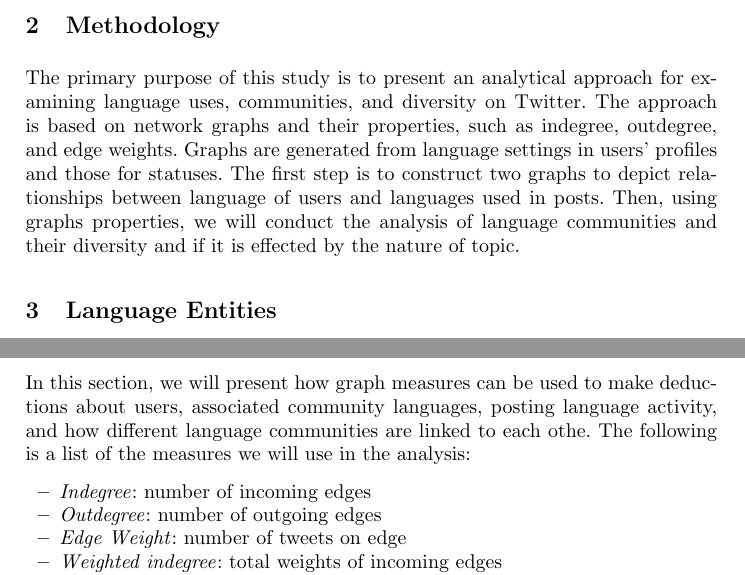
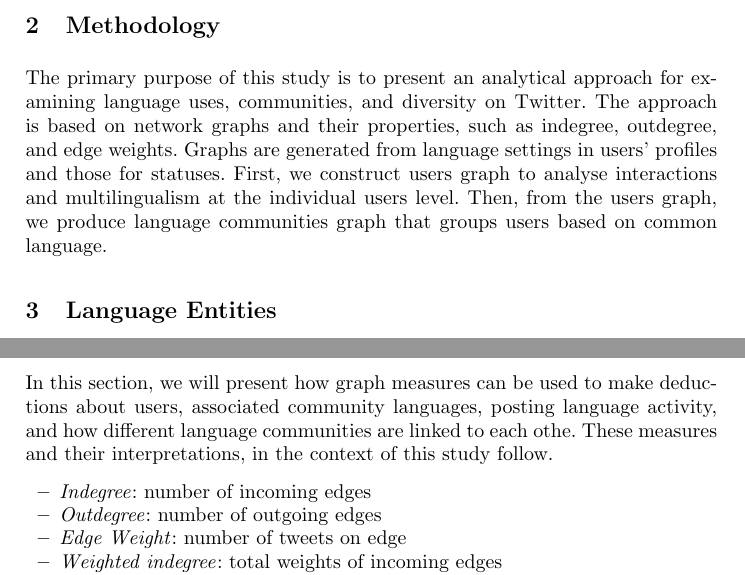
Before and after one commit to tomcrick/Hypertext2017, a LaTeX thesis (icci2017.tex): two parts of pages 2 and 4 of 10, joined at a grey line, cut so that both start at the same text. Compiled offline with pdfLaTeX.

Commit message:
touches on Method.

```diff
--- a/icci2017.tex
+++ b/icci2017.tex
@@ -185,10 +185,9 @@ for examining language uses, communities, and diversity on
 Twitter. The approach is based on network graphs and their properties,
 such as indegree, outdegree, and edge weights. Graphs are generated
 from language settings in users' profiles and those for statuses.
-The first step is to construct two graphs to depict relationships between
-language of users and languages used in posts.  Then, using graphs
-properties, we will conduct the analysis of language communities and
-their diversity and if it is effected by the nature of topic.
+First, we construct users graph to analyse interactions and multilingualism at
+the individual users level. Then, from the users graph, we produce language
+communities graph that groups users based on common language.
 
 \section{Language Entities}
 To generate necessary graphs, we need three essential entities
@@ -288,7 +287,8 @@ Throughout the paper, we refer to language communities in two ways;
 In this section, we will present how graph measures can be used to
 make deductions about users, associated community languages, posting language
 activity, and how different language communities are linked to each othe.
-The following is a list of the measures we will use in the analysis:
+These measures and their interpretations, in the context of
+this study follow.
 \begin{itemize}
 \item \emph{Indegree}: number of incoming edges
 \item \emph{Outdegree}: number of outgoing edges
```
